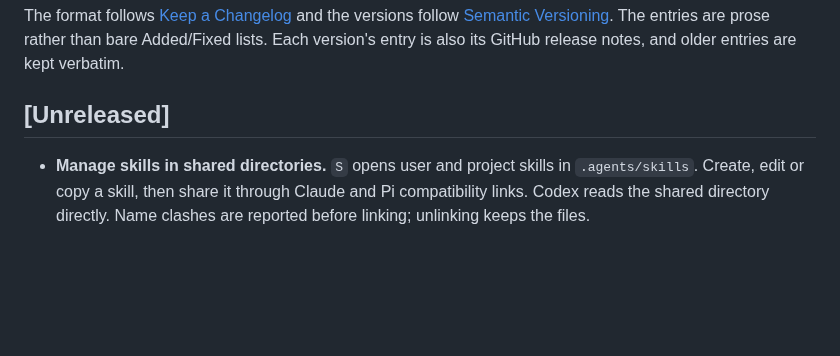
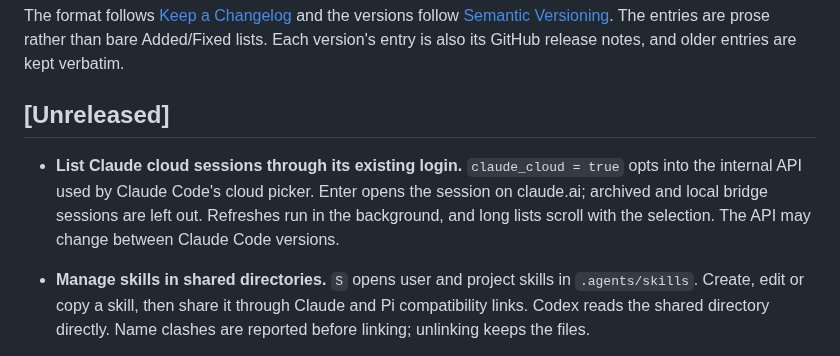
Before and after one commit to cjber/kiln, a Markdown page: CHANGELOG.md, the part around the change. Rendered like a GitHub page; blank space fills up the shorter version.

```diff
--- a/CHANGELOG.md
+++ b/CHANGELOG.md
@@ -8,6 +8,11 @@ Added/Fixed lists. Each version's entry is also its GitHub release notes, and ol
 verbatim.
 
 ## [Unreleased]
+
+- **List Claude cloud sessions through its existing login.** `claude_cloud = true` opts into the
+  internal API used by Claude Code's cloud picker. Enter opens the session on claude.ai; archived
+  and local bridge sessions are left out. Refreshes run in the background, and long lists scroll
+  with the selection. The API may change between Claude Code versions.
 
 - **Manage skills in shared directories.** `S` opens user and project skills in `.agents/skills`.
   Create, edit or copy a skill, then share it through Claude and Pi compatibility links. Codex reads
```
Also changed, not shown: AGENTS.md (+2 -0 lines), README.md (+15 -0 lines), assets/archive.png, assets/list.png, assets/new.png, assets/unavailable.png, 8 other files.
